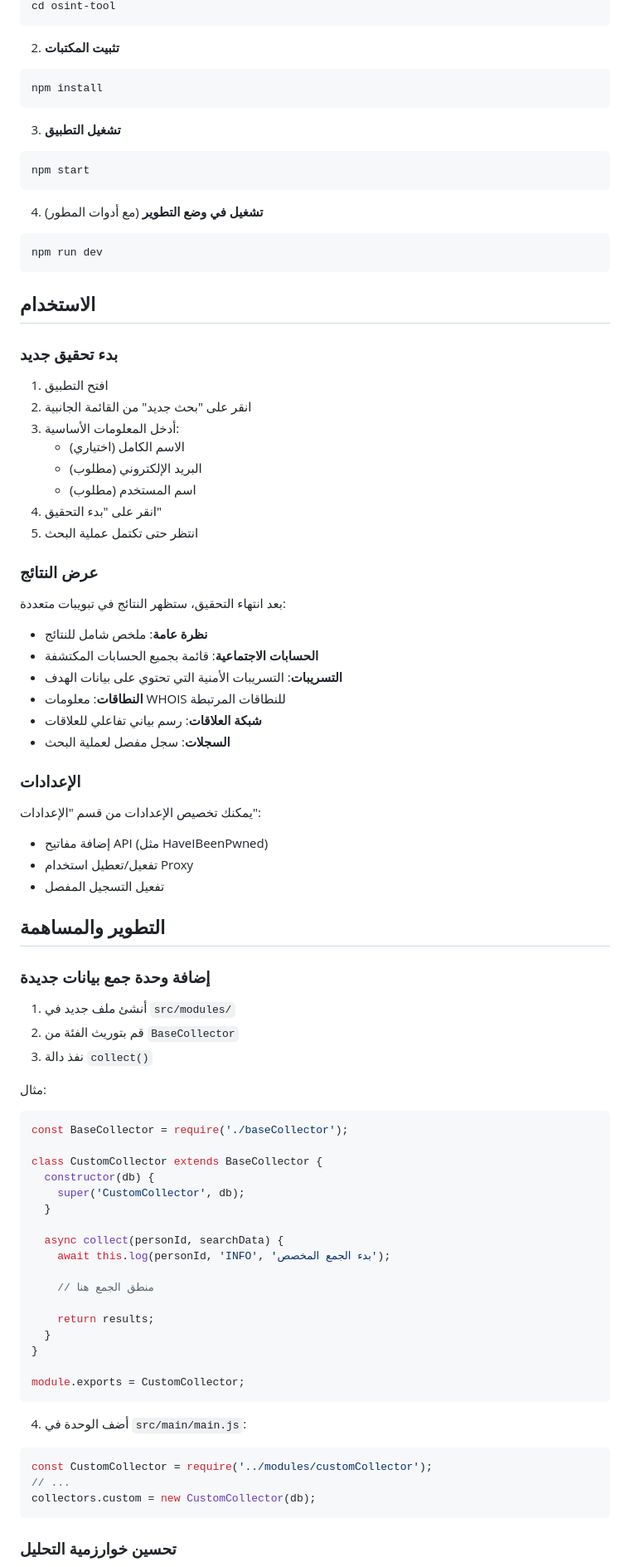
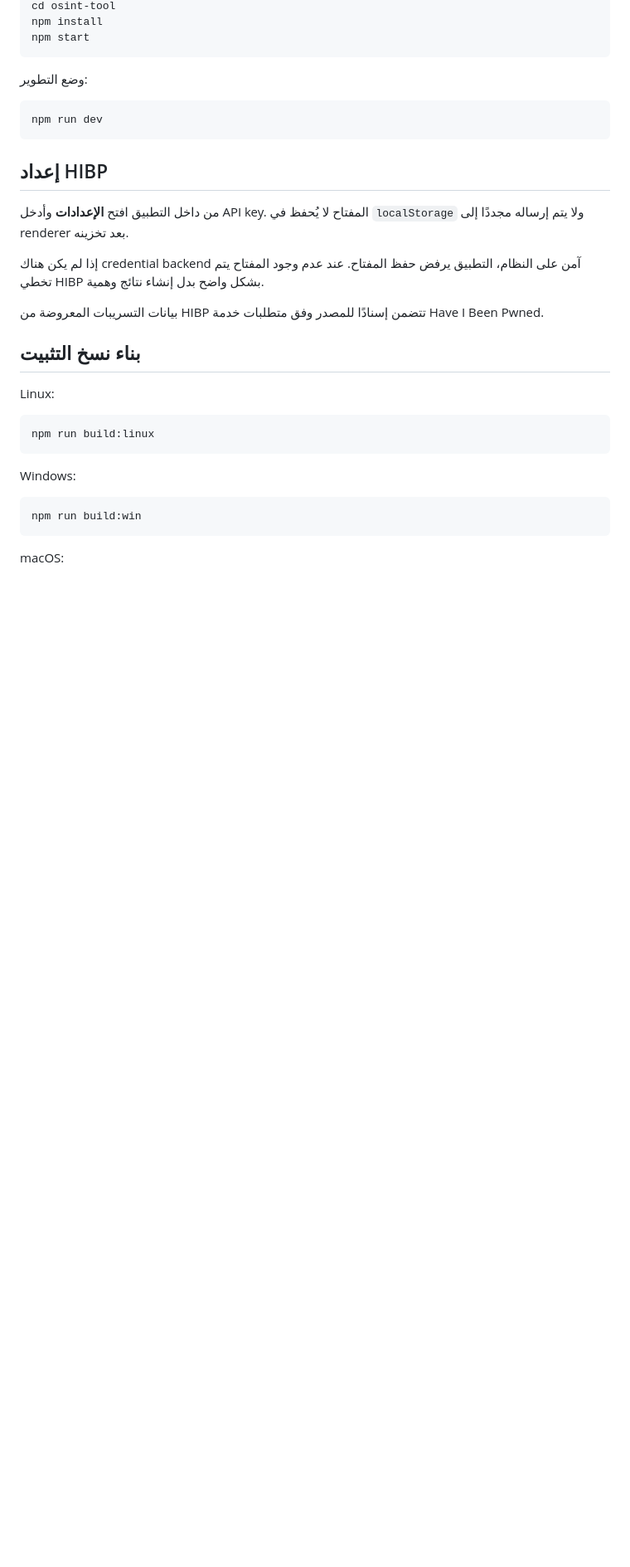
Before and after one commit to imedkablavi/osint-tool-COMPLETE-v4.0, a Markdown page: osint-tool/README.md, the part around one of its changes. Shown at 83% size. Rendered like a GitHub page; blank space fills up the shorter version.

````diff
--- a/osint-tool/README.md
+++ b/osint-tool/README.md
@@ -75,89 +36,35 @@ git clone <repository-url>
 cd osint-tool
-```
-
-2. **تثبيت المكتبات**
-```bash
 npm install
-```
-
-3. **تشغيل التطبيق**
-```bash
 npm start
 ```
 
-4. **تشغيل في وضع التطوير** (مع أدوات المطور)
+وضع التطوير:
+
 ```bash
 npm run dev
 ```
 
-## الاستخدام
+## إعداد HIBP
 
-### بدء تحقيق جديد
+من داخل التطبيق افتح **الإعدادات** وأدخل API key. المفتاح لا يُحفظ في `localStorage` ولا يتم إرساله مجددًا إلى renderer بعد تخزينه.
 
-1. افتح التطبيق
-2. انقر على "بحث جديد" من القائمة الجانبية
-3. أدخل المعلومات الأساسية:
-   - الاسم الكامل (اختياري)
-   - البريد الإلكتروني (مطلوب)
-   - اسم المستخدم (مطلوب)
-4. انقر على "بدء التحقيق"
-5. انتظر حتى تكتمل عملية البحث
+إذا لم يكن هناك credential backend آمن على النظام، التطبيق يرفض حفظ المفتاح. عند عدم وجود المفتاح يتم تخطي HIBP بشكل واضح بدل إنشاء نتائج وهمية.
 
-### عرض النتائج
+بيانات التسريبات المعروضة من HIBP تتضمن إسنادًا للمصدر وفق متطلبات خدمة Have I Been Pwned.
 
-بعد انتهاء التحقيق، ستظهر النتائج في تبويبات متعددة:
+## بناء نسخ التثبيت
 
-- **نظرة عامة**: ملخص شامل للنتائج
-- **الحسابات الاجتماعية**: قائمة بجميع الحسابات المكتشفة
-- **التسريبات**: التسريبات الأمنية التي تحتوي على بيانات الهدف
-- **النطاقات**: معلومات WHOIS للنطاقات المرتبطة
-- **شبكة العلاقات**: رسم بياني تفاعلي للعلاقات
-- **السجلات**: سجل مفصل لعملية البحث
+Linux:
 
-### الإعدادات
-
-يمكنك تخصيص الإعدادات من قسم "الإعدادات":
-- إضافة مفاتيح API (مثل HaveIBeenPwned)
-- تفعيل/تعطيل استخدام Proxy
-- تفعيل التسجيل المفصل
-
-## التطوير والمساهمة
-
-### إضافة وحدة جمع بيانات جديدة
-
-1. أنشئ ملف جديد في `src/modules/`
-2. قم بتوريث الفئة من `BaseCollector`
-3. نفذ دالة `collect()`
-
-مثال:
-
-```javascript
-const BaseCollector = require('./baseCollector');
-
-class CustomCollector extends BaseCollector {
-  constructor(db) {
-    super('CustomCollector', db);
-  }
-
-  async collect(personId, searchData) {
-    await this.log(personId, 'INFO', 'بدء الجمع المخصص');
-
-    // منطق الجمع هنا
-
-    return results;
-  }
-}
-
-module.exports = CustomCollector;
+```bash
+npm run build:linux
 ```
 
-4. أضف الوحدة في `src/main/main.js`:
+Windows:
 
-```javascript
-const CustomCollector = require('../modules/customCollector');
-// ...
-collectors.custom = new CustomCollector(db);
+```bash
+npm run build:win
 ```
 
-### تحسين خوارزمية التحليل
+macOS:
 
````
Also changed, not shown: other parts of osint-tool/README.md (+71 -153 lines).
